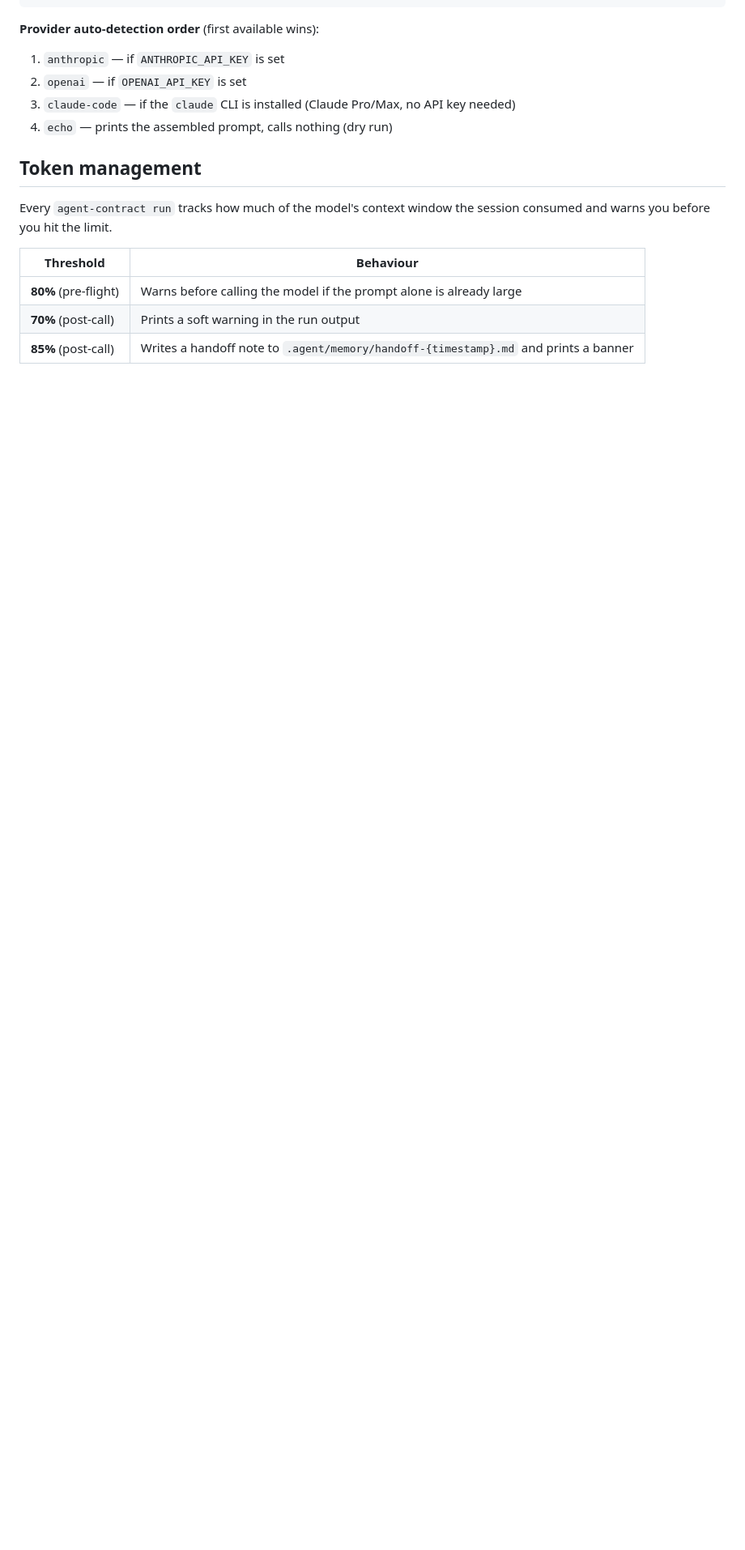
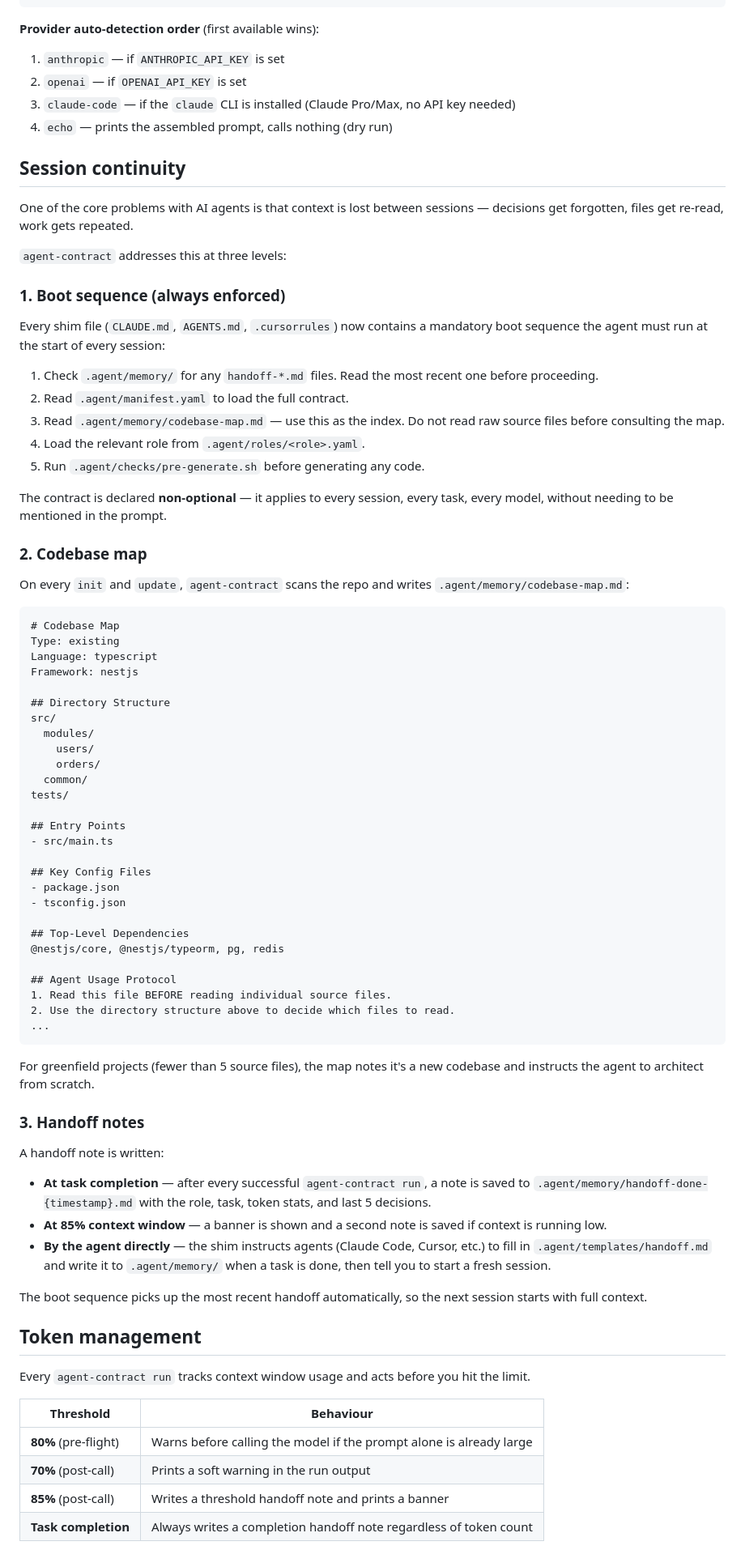
Before and after one commit to Semeton/agent-contract, a Markdown page: README.md, the part around one of its changes. Shown at 81% size. Drawn GitHub-style; blank space fills up the shorter version.

````diff
--- a/README.md
+++ b/README.md
@@ -115,13 +121,78 @@ agent-contract run --role generator --task "..." --provider echo
 3. `claude-code` — if the `claude` CLI is installed (Claude Pro/Max, no API key needed)
 4. `echo` — prints the assembled prompt, calls nothing (dry run)
 
+## Session continuity
+
+One of the core problems with AI agents is that context is lost between sessions — decisions get forgotten, files get re-read, work gets repeated.
+
+`agent-contract` addresses this at three levels:
+
+### 1. Boot sequence (always enforced)
+
+Every shim file (`CLAUDE.md`, `AGENTS.md`, `.cursorrules`) now contains a mandatory boot sequence the agent must run at the start of every session:
+
+1. Check `.agent/memory/` for any `handoff-*.md` files. Read the most recent one before proceeding.
+2. Read `.agent/manifest.yaml` to load the full contract.
+3. Read `.agent/memory/codebase-map.md` — use this as the index. Do not read raw source files before consulting the map.
+4. Load the relevant role from `.agent/roles/<role>.yaml`.
+5. Run `.agent/checks/pre-generate.sh` before generating any code.
+
+The contract is declared **non-optional** — it applies to every session, every task, every model, without needing to be mentioned in the prompt.
+
+### 2. Codebase map
+
+On every `init` and `update`, `agent-contract` scans the repo and writes `.agent/memory/codebase-map.md`:
+
+```markdown
+# Codebase Map
+Type: existing
+Language: typescript
+Framework: nestjs
+
+## Directory Structure
+src/
+  modules/
+    users/
+    orders/
+  common/
+tests/
+
+## Entry Points
+- src/main.ts
+
+## Key Config Files
+- package.json
+- tsconfig.json
+
+## Top-Level Dependencies
+@nestjs/core, @nestjs/typeorm, pg, redis
+
+## Agent Usage Protocol
+1. Read this file BEFORE reading individual source files.
+2. Use the directory structure above to decide which files to read.
+...
+```
+
+For greenfield projects (fewer than 5 source files), the map notes it's a new codebase and instructs the agent to architect from scratch.
+
+### 3. Handoff notes
+
+A handoff note is written:
+
+- **At task completion** — after every successful `agent-contract run`, a note is saved to `.agent/memory/handoff-done-{timestamp}.md` with the role, task, token stats, and last 5 decisions.
+- **At 85% context window** — a banner is shown and a second note is saved if context is running low.
+- **By the agent directly** — the shim instructs agents (Claude Code, Cursor, etc.) to fill in `.agent/templates/handoff.md` and write it to `.agent/memory/` when a task is done, then tell you to start a fresh session.
+
+The boot sequence picks up the most recent handoff automatically, so the next session starts with full context.
+
 ## Token management
 
-Every `agent-contract run` tracks how much of the model's context window the session consumed and warns you before you hit the limit.
+Every `agent-contract run` tracks context window usage and acts before you hit the limit.
 
 | Threshold | Behaviour |
 |---|---|
 | **80%** (pre-flight) | Warns before calling the model if the prompt alone is already large |
 | **70%** (post-call) | Prints a soft warning in the run output |
-| **85%** (post-call) | Writes a handoff note to `.agent/memory/handoff-{timestamp}.md` and prints a banner |
+| **85%** (post-call) | Writes a threshold handoff note and prints a banner |
+| **Task completion** | Always writes a completion handoff note regardless of token count |
 
````
Also changed, not shown: other parts of README.md (+33 -25 lines).
